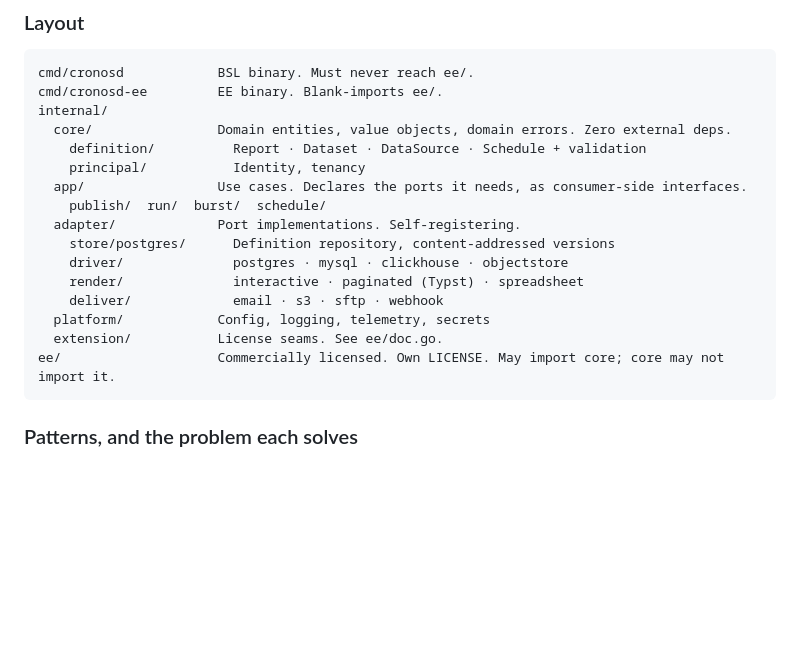
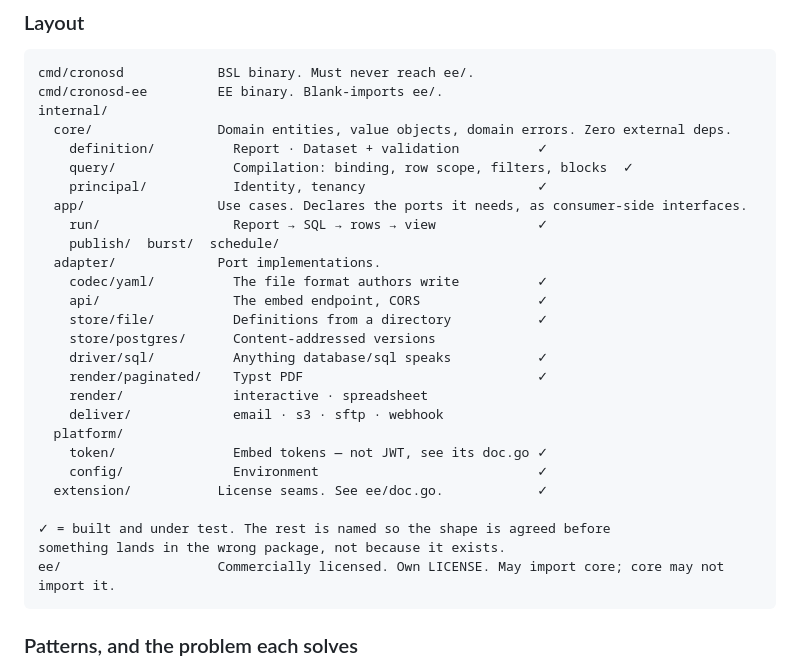
Before and after one commit to gsoultan/cronos, a Markdown page: AGENTS.md, the part around the change. Drawn GitHub-style; blank space fills up the shorter version.

Commit message:
docs: the layout now says what exists, and what is only named

````diff
--- a/AGENTS.md
+++ b/AGENTS.md
@@ -69,17 +69,28 @@ cmd/cronosd            BSL binary. Must never reach ee/.
 cmd/cronosd-ee         EE binary. Blank-imports ee/.
 internal/
   core/                Domain entities, value objects, domain errors. Zero external deps.
-    definition/          Report · Dataset · DataSource · Schedule + validation
-    principal/           Identity, tenancy
+    definition/          Report · Dataset + validation          ✓
+    query/               Compilation: binding, row scope, filters, blocks  ✓
+    principal/           Identity, tenancy                      ✓
   app/                 Use cases. Declares the ports it needs, as consumer-side interfaces.
-    publish/  run/  burst/  schedule/
-  adapter/             Port implementations. Self-registering.
-    store/postgres/      Definition repository, content-addressed versions
-    driver/              postgres · mysql · clickhouse · objectstore
-    render/              interactive · paginated (Typst) · spreadsheet
+    run/                 Report → SQL → rows → view             ✓
+    publish/  burst/  schedule/
+  adapter/             Port implementations.
+    codec/yaml/          The file format authors write          ✓
+    api/                 The embed endpoint, CORS               ✓
+    store/file/          Definitions from a directory           ✓
+    store/postgres/      Content-addressed versions
+    driver/sql/          Anything database/sql speaks           ✓
+    render/paginated/    Typst PDF                              ✓
+    render/              interactive · spreadsheet
     deliver/             email · s3 · sftp · webhook
-  platform/            Config, logging, telemetry, secrets
-  extension/           License seams. See ee/doc.go.
+  platform/
+    token/               Embed tokens — not JWT, see its doc.go ✓
+    config/              Environment                            ✓
+  extension/           License seams. See ee/doc.go.            ✓
+
+✓ = built and under test. The rest is named so the shape is agreed before
+something lands in the wrong package, not because it exists.
 ee/                    Commercially licensed. Own LICENSE. May import core; core may not import it.
 ```
 
````
Also changed, not shown: docs/product.md (+2 -2 lines).
